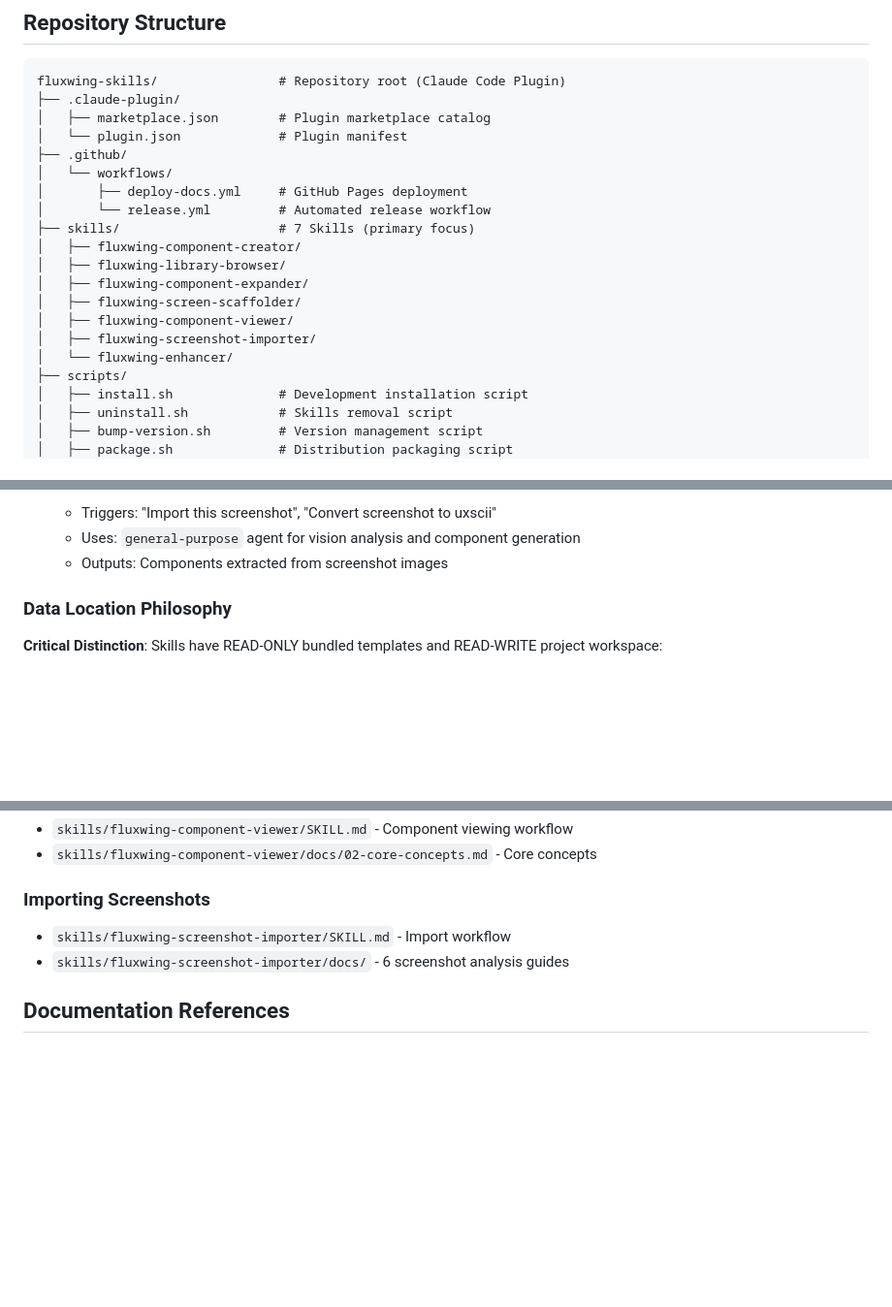
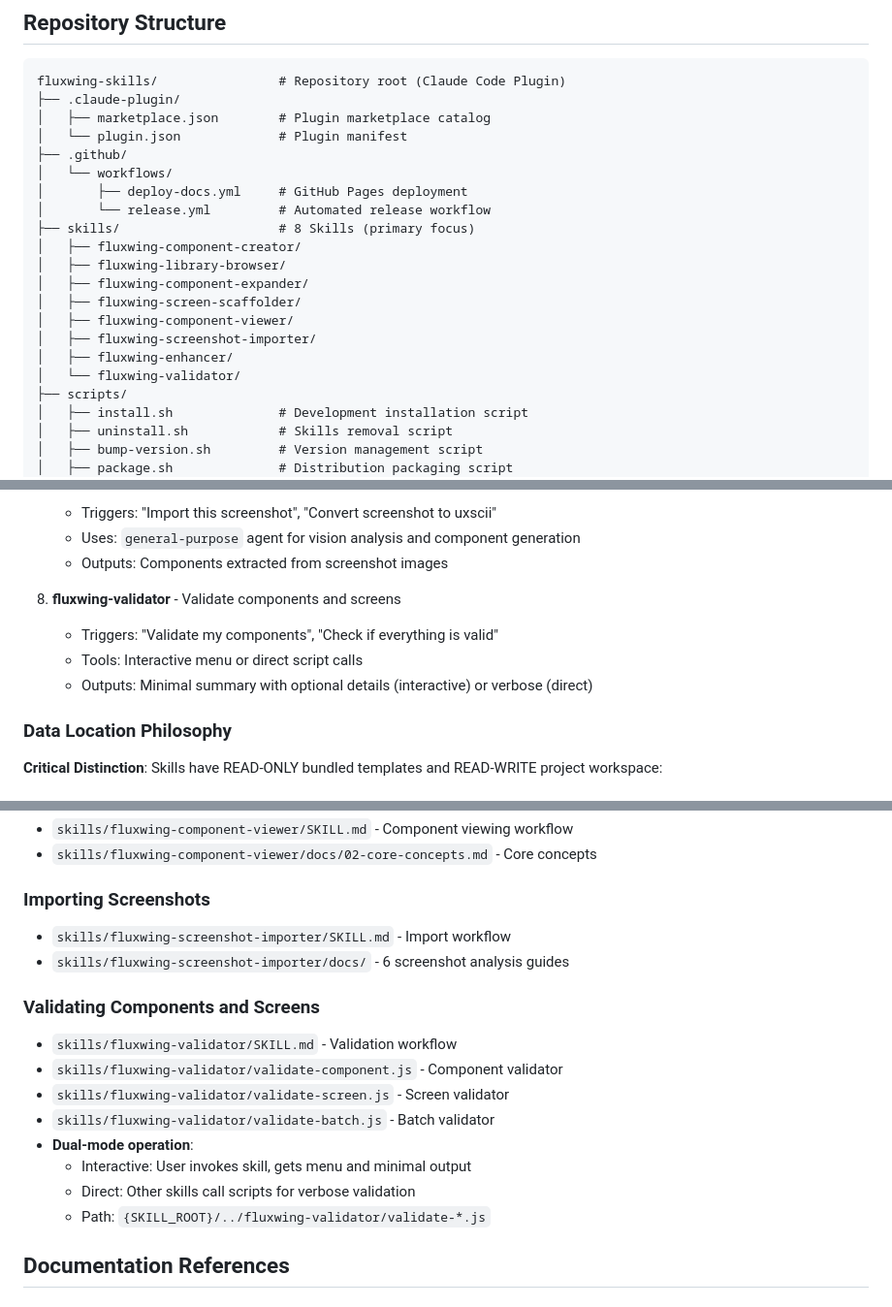
Before and after one commit to trabian/fluxwing-skills, a Markdown page: CLAUDE.md, 3 parts joined by grey strips. Shown at 97% size. Rendered like a GitHub page; blank space fills up the shorter version.

Commit message:
docs: update CLAUDE.md for fluxwing-validator skill
- Add fluxwing-validator to skills list (8 skills total)
- Update repository structure to show validators in skills/
- Document dual-mode operation (interactive vs direct)
- Update validation workflow documentation

```diff
--- a/CLAUDE.md
+++ b/CLAUDE.md
@@ -24,14 +24,15 @@ fluxwing-skills/                # Repository root (Claude Code Plugin)
 │   └── workflows/
 │       ├── deploy-docs.yml     # GitHub Pages deployment
 │       └── release.yml         # Automated release workflow
-├── skills/                     # 7 Skills (primary focus)
+├── skills/                     # 8 Skills (primary focus)
 │   ├── fluxwing-component-creator/
 │   ├── fluxwing-library-browser/
 │   ├── fluxwing-component-expander/
 │   ├── fluxwing-screen-scaffolder/
 │   ├── fluxwing-component-viewer/
 │   ├── fluxwing-screenshot-importer/
-│   └── fluxwing-enhancer/
+│   ├── fluxwing-enhancer/
+│   └── fluxwing-validator/
 ├── scripts/
 │   ├── install.sh              # Development installation script
 │   ├── uninstall.sh            # Skills removal script
@@ -101,6 +102,11 @@ The seven skills handle different aspects of UX design:
    - Triggers: "Import this screenshot", "Convert screenshot to uxscii"
    - Uses: `general-purpose` agent for vision analysis and component generation
    - Outputs: Components extracted from screenshot images
+
+8. **fluxwing-validator** - Validate components and screens
+   - Triggers: "Validate my components", "Check if everything is valid"
+   - Tools: Interactive menu or direct script calls
+   - Outputs: Minimal summary with optional details (interactive) or verbose (direct)
 
 ### Data Location Philosophy
 
@@ -416,6 +422,16 @@ All interactive components should include:
 - `skills/fluxwing-screenshot-importer/SKILL.md` - Import workflow
 - `skills/fluxwing-screenshot-importer/docs/` - 6 screenshot analysis guides
 
+### Validating Components and Screens
+- `skills/fluxwing-validator/SKILL.md` - Validation workflow
+- `skills/fluxwing-validator/validate-component.js` - Component validator
+- `skills/fluxwing-validator/validate-screen.js` - Screen validator
+- `skills/fluxwing-validator/validate-batch.js` - Batch validator
+- **Dual-mode operation**:
+  - Interactive: User invokes skill, gets menu and minimal output
+  - Direct: Other skills call scripts for verbose validation
+  - Path: `{SKILL_ROOT}/../fluxwing-validator/validate-*.js`
+
 ## Documentation References
 
 ### Repository Documentation
```
Also changed, not shown: other parts of CLAUDE.md (+3 -1 lines).
